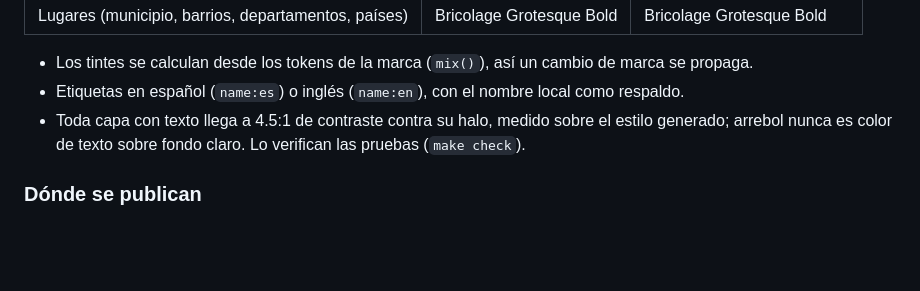
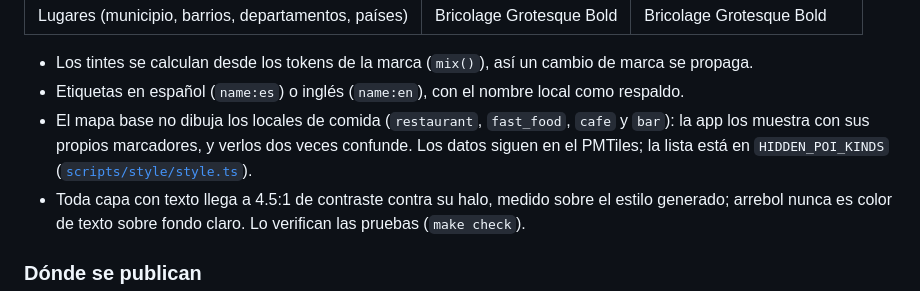
Before and after one commit to WokerJJ/veni-mapa, a Markdown page: README.md, the part around the change. GitHub-like rendering; blank space fills up the shorter version.

Commit message:
docs: qué puntos de interés oculta el mapa base y por qué (#65)

```diff
--- a/README.md
+++ b/README.md
@@ -216,6 +216,7 @@ Cuatro estilos MapLibre generados con [`@protomaps/basemaps`](https://github.com
 
 - Los tintes se calculan desde los tokens de la marca (`mix()`), así un cambio de marca se propaga.
 - Etiquetas en español (`name:es`) o inglés (`name:en`), con el nombre local como respaldo.
+- El mapa base no dibuja los locales de comida (`restaurant`, `fast_food`, `cafe` y `bar`): la app los muestra con sus propios marcadores, y verlos dos veces confunde. Los datos siguen en el PMTiles; la lista está en `HIDDEN_POI_KINDS` ([`scripts/style/style.ts`](scripts/style/style.ts)).
 - Toda capa con texto llega a 4.5:1 de contraste contra su halo, medido sobre el estilo generado; arrebol nunca es color de texto sobre fondo claro. Lo verifican las pruebas (`make check`).
 
 ### Dónde se publican
```
